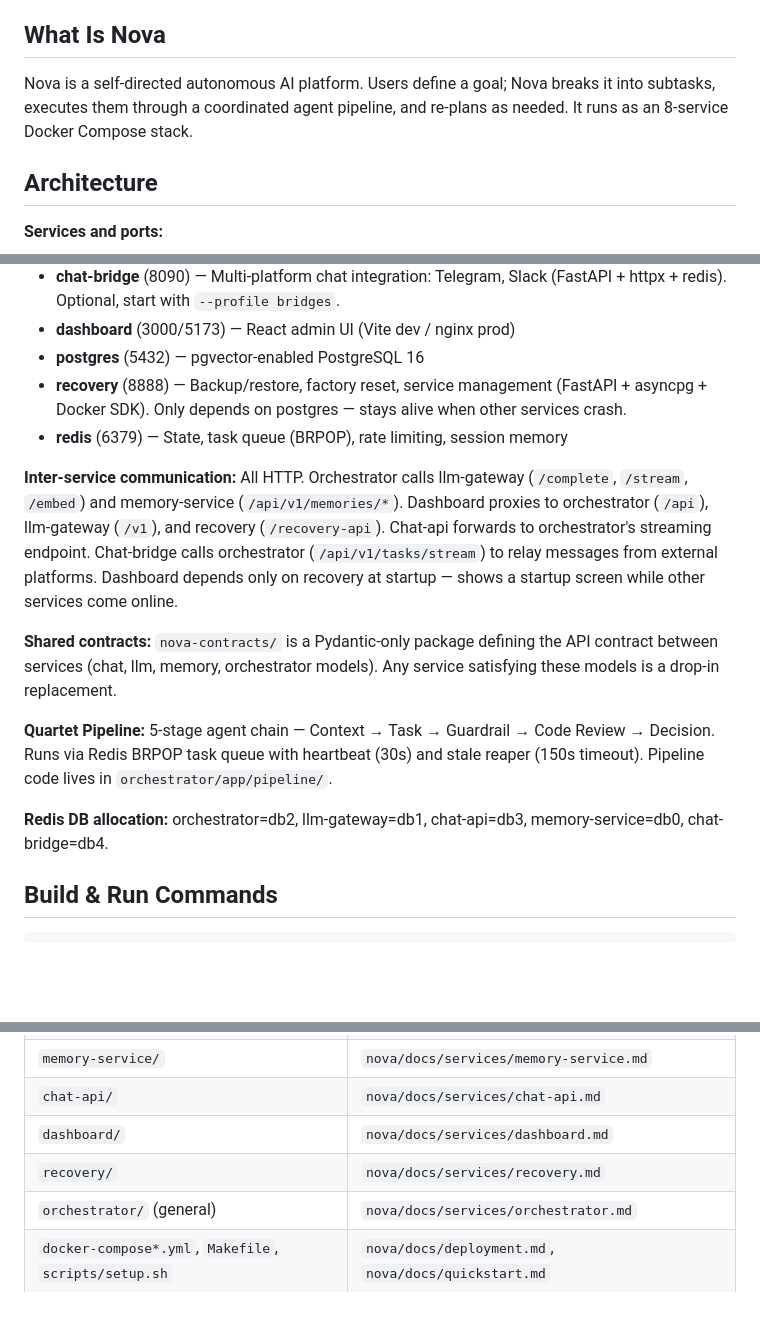
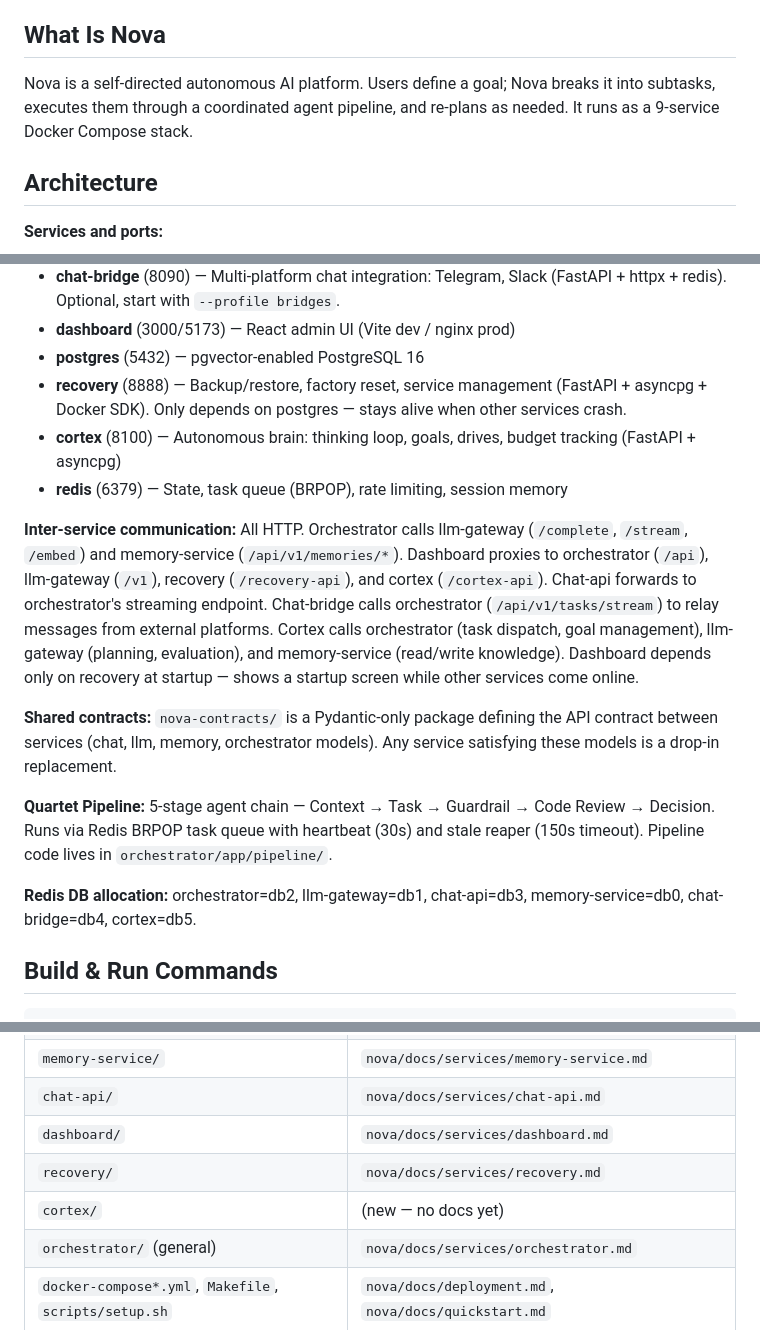
Before and after one commit to arialabs/nova, a Markdown page: CLAUDE.md, 3 parts joined by grey strips. Rendered like a GitHub page; blank space fills up the shorter version.

Commit message:
docs: add cortex service to CLAUDE.md architecture docs
Co-Authored-By: Claude Opus 4.6 <noreply@anthropic.com>

```diff
--- a/CLAUDE.md
+++ b/CLAUDE.md
@@ -4,7 +4,7 @@ This file provides guidance to Claude Code (claude.ai/code) when working with co
 
 ## What Is Nova
 
-Nova is a self-directed autonomous AI platform. Users define a goal; Nova breaks it into subtasks, executes them through a coordinated agent pipeline, and re-plans as needed. It runs as an 8-service Docker Compose stack.
+Nova is a self-directed autonomous AI platform. Users define a goal; Nova breaks it into subtasks, executes them through a coordinated agent pipeline, and re-plans as needed. It runs as a 9-service Docker Compose stack.
 
 ## Architecture
 
@@ -17,15 +17,16 @@ Nova is a self-directed autonomous AI platform. Users define a goal; Nova breaks
 - **dashboard** (3000/5173) — React admin UI (Vite dev / nginx prod)
 - **postgres** (5432) — pgvector-enabled PostgreSQL 16
 - **recovery** (8888) — Backup/restore, factory reset, service management (FastAPI + asyncpg + Docker SDK). Only depends on postgres — stays alive when other services crash.
+- **cortex** (8100) — Autonomous brain: thinking loop, goals, drives, budget tracking (FastAPI + asyncpg)
 - **redis** (6379) — State, task queue (BRPOP), rate limiting, session memory
 
-**Inter-service communication:** All HTTP. Orchestrator calls llm-gateway (`/complete`, `/stream`, `/embed`) and memory-service (`/api/v1/memories/*`). Dashboard proxies to orchestrator (`/api`), llm-gateway (`/v1`), and recovery (`/recovery-api`). Chat-api forwards to orchestrator's streaming endpoint. Chat-bridge calls orchestrator (`/api/v1/tasks/stream`) to relay messages from external platforms. Dashboard depends only on recovery at startup — shows a startup screen while other services come online.
+**Inter-service communication:** All HTTP. Orchestrator calls llm-gateway (`/complete`, `/stream`, `/embed`) and memory-service (`/api/v1/memories/*`). Dashboard proxies to orchestrator (`/api`), llm-gateway (`/v1`), recovery (`/recovery-api`), and cortex (`/cortex-api`). Chat-api forwards to orchestrator's streaming endpoint. Chat-bridge calls orchestrator (`/api/v1/tasks/stream`) to relay messages from external platforms. Cortex calls orchestrator (task dispatch, goal management), llm-gateway (planning, evaluation), and memory-service (read/write knowledge). Dashboard depends only on recovery at startup — shows a startup screen while other services come online.
 
 **Shared contracts:** `nova-contracts/` is a Pydantic-only package defining the API contract between services (chat, llm, memory, orchestrator models). Any service satisfying these models is a drop-in replacement.
 
 **Quartet Pipeline:** 5-stage agent chain — Context → Task → Guardrail → Code Review → Decision. Runs via Redis BRPOP task queue with heartbeat (30s) and stale reaper (150s timeout). Pipeline code lives in `orchestrator/app/pipeline/`.
 
-**Redis DB allocation:** orchestrator=db2, llm-gateway=db1, chat-api=db3, memory-service=db0, chat-bridge=db4.
+**Redis DB allocation:** orchestrator=db2, llm-gateway=db1, chat-api=db3, memory-service=db0, chat-bridge=db4, cortex=db5.
 
 ## Build & Run Commands
 
@@ -124,6 +125,7 @@ Nova's website lives at `website/` (Astro/Starlight, arialabs.ai). The site serv
 | `chat-api/` | `nova/docs/services/chat-api.md` |
 | `dashboard/` | `nova/docs/services/dashboard.md` |
 | `recovery/` | `nova/docs/services/recovery.md` |
+| `cortex/` | (new — no docs yet) |
 | `orchestrator/` (general) | `nova/docs/services/orchestrator.md` |
 | `docker-compose*.yml`, `Makefile`, `scripts/setup.sh` | `nova/docs/deployment.md`, `nova/docs/quickstart.md` |
 | GPU overlays, inference backends | `nova/docs/inference-backends.md` |
```
